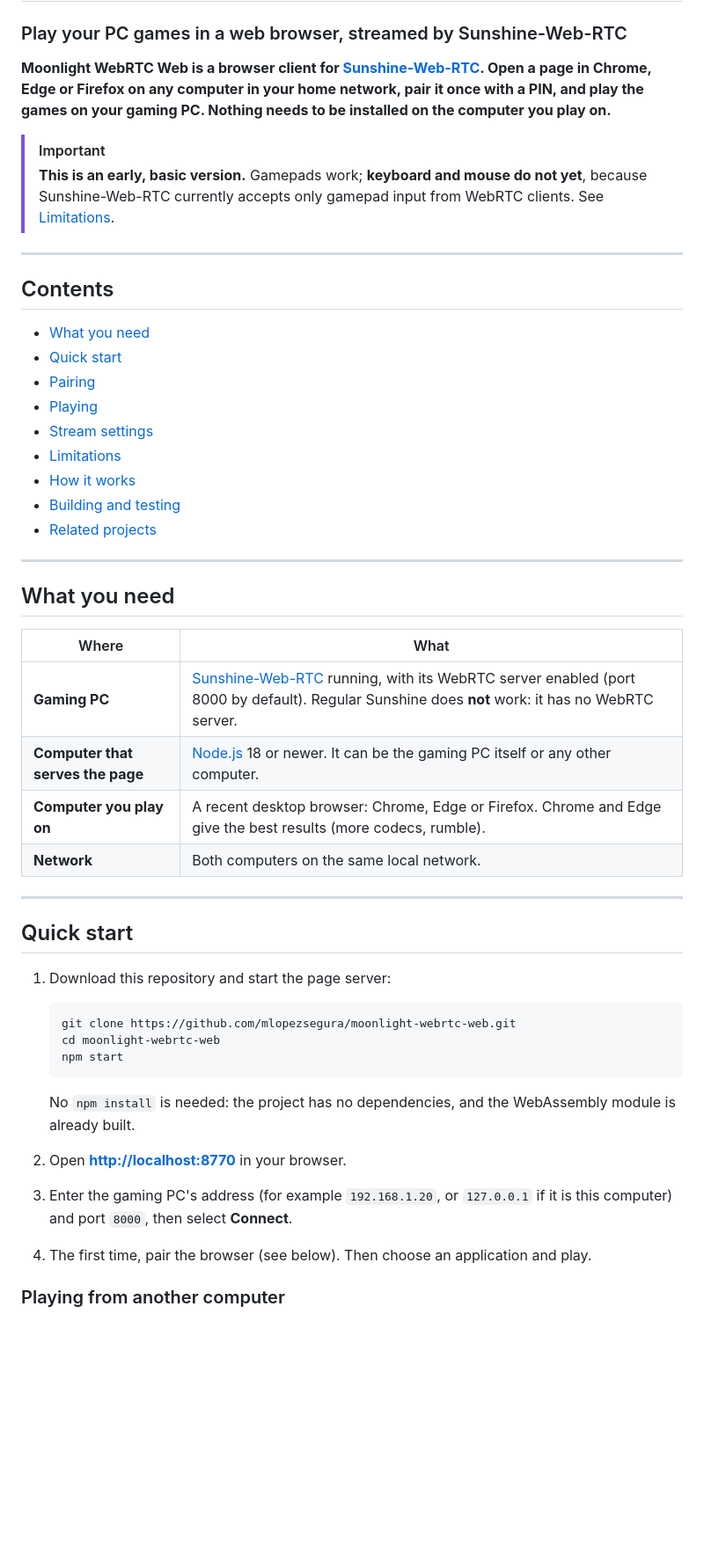
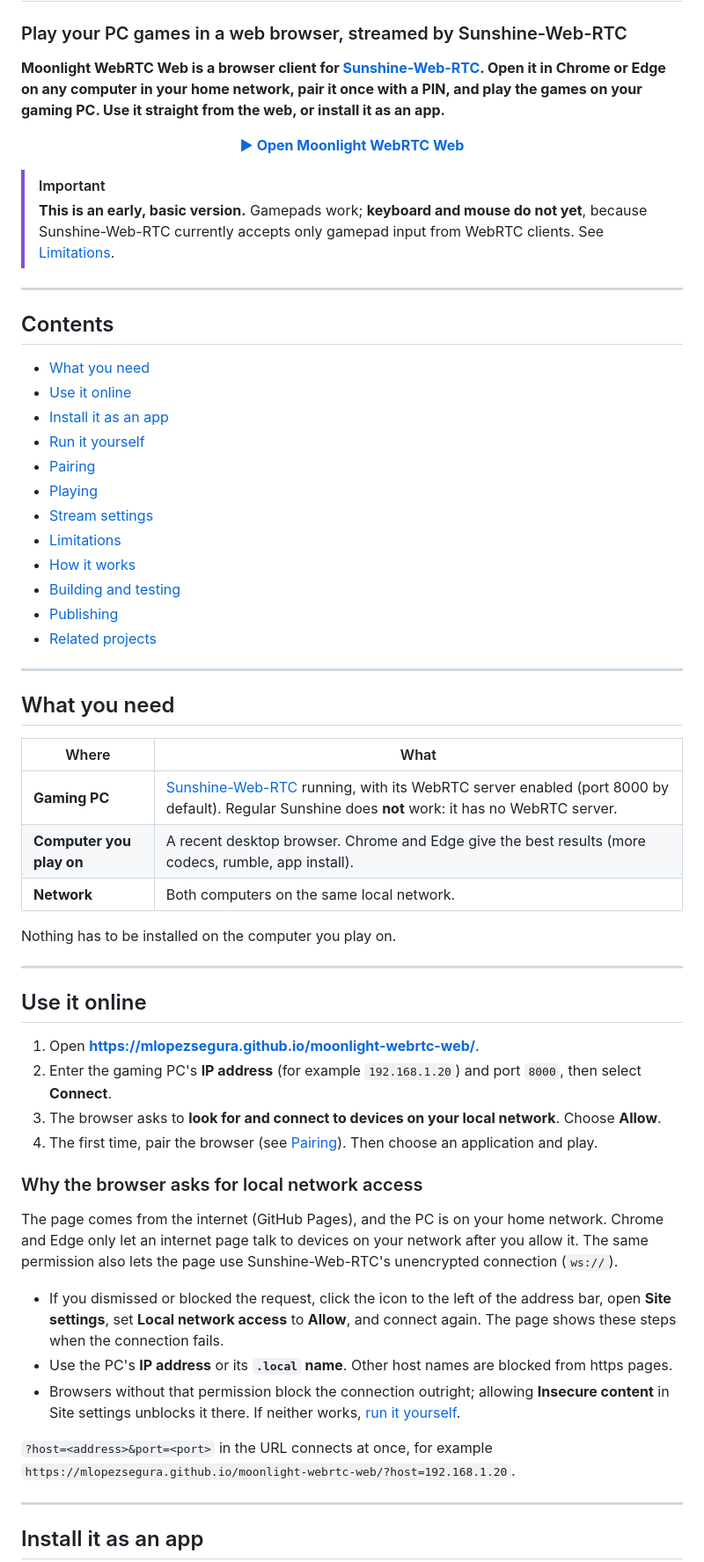
Before and after one commit to mlopezsegura/moonlight-webrtc-web, a Markdown page: README.md, the part around one of its changes. Shown at 88% size. Drawn GitHub-style; blank space fills up the shorter version.

Commit message:
Document online use, app install and self-hosting
The README now leads with the GitHub Pages link, explains the local network
permission, installing the app, running the page yourself, and how releases
are published.

Co-Authored-By: Claude Opus 5.5 <noreply@anthropic.com>

````diff
--- a/README.md
+++ b/README.md
@@ -3,8 +3,12 @@
 ### Play your PC games in a web browser, streamed by Sunshine-Web-RTC
 
 **Moonlight WebRTC Web is a browser client for [Sunshine-Web-RTC](https://github.com/mlopezsegura/Sunshine-Web-RTC).
-Open a page in Chrome, Edge or Firefox on any computer in your home network, pair it once with a PIN, and
-play the games on your gaming PC. Nothing needs to be installed on the computer you play on.**
+Open it in Chrome or Edge on any computer in your home network, pair it once with a PIN, and play the games on
+your gaming PC. Use it straight from the web, or install it as an app.**
+
+<p align="center">
+  <a href="https://mlopezsegura.github.io/moonlight-webrtc-web/"><strong>▶ Open Moonlight WebRTC Web</strong></a>
+</p>
 
 > [!IMPORTANT]
 > **This is an early, basic version.** Gamepads work; **keyboard and mouse do not yet**, because
@@ -15,13 +19,16 @@ play the games on your gaming PC. Nothing needs to be installed on the computer
 ## Contents
 
 - [What you need](#what-you-need)
-- [Quick start](#quick-start)
+- [Use it online](#use-it-online)
+- [Install it as an app](#install-it-as-an-app)
+- [Run it yourself](#run-it-yourself)
 - [Pairing](#pairing)
 - [Playing](#playing)
 - [Stream settings](#stream-settings)
 - [Limitations](#limitations)
 - [How it works](#how-it-works)
 - [Building and testing](#building-and-testing)
+- [Publishing](#publishing)
 - [Related projects](#related-projects)
 
 ---
@@ -31,30 +38,37 @@ play the games on your gaming PC. Nothing needs to be installed on the computer
 | Where | What |
 | --- | --- |
 | **Gaming PC** | [Sunshine-Web-RTC](https://github.com/mlopezsegura/Sunshine-Web-RTC) running, with its WebRTC server enabled (port 8000 by default). Regular Sunshine does **not** work: it has no WebRTC server. |
-| **Computer that serves the page** | [Node.js](https://nodejs.org/) 18 or newer. It can be the gaming PC itself or any other computer. |
-| **Computer you play on** | A recent desktop browser: Chrome, Edge or Firefox. Chrome and Edge give the best results (more codecs, rumble). |
+| **Computer you play on** | A recent desktop browser. Chrome and Edge give the best results (more codecs, rumble, app install). |
 | **Network** | Both computers on the same local network. |
+
+Nothing has to be installed on the computer you play on.
 
 ---
 
-## Quick start
+## Use it online
 
-1. Download this repository and start the page server:
+1. Open **<https://mlopezsegura.github.io/moonlight-webrtc-web/>**.
+2. Enter the gaming PC's **IP address** (for example `192.168.1.20`) and port `8000`, then select **Connect**.
+3. The browser asks to **look for and connect to devices on your local network**. Choose **Allow**.
+4. The first time, pair the browser (see [Pairing](#pairing)). Then choose an application and play.
 
-   ```sh
-   git clone https://github.com/mlopezsegura/moonlight-webrtc-web.git
-   cd moonlight-webrtc-web
-   npm start
-   ```
+### Why the browser asks for local network access
 
-   No `npm install` is needed: the project has no dependencies, and the WebAssembly module is already built.
+The page comes from the internet (GitHub Pages), and the PC is on your home network. Chrome and Edge only let
+an internet page talk to devices on your network after you allow it. The same permission also lets the page
+use Sunshine-Web-RTC's unencrypted connection (`ws://`).
 
-2. Open **<http://localhost:8770>** in your browser.
+- If you dismissed or blocked the request, click the icon to the left of the address bar, open
+  **Site settings**, set **Local network access** to **Allow**, and connect again. The page shows these steps
+  when the connection fails.
+- Use the PC's **IP address** or its **`.local` name**. Other host names are blocked from https pages.
+- Browsers without that permission block the connection outright; allowing **Insecure content** in Site
+  settings unblocks it there. If neither works, [run it yourself](#run-it-yourself).
 
-3. Enter the gaming PC's address (for example `192.168.1.20`, or `127.0.0.1` if it is this computer) and
-   port `8000`, then select **Connect**.
+`?host=<address>&port=<port>` in the URL connects at once, for example
+`https://mlopezsegura.github.io/moonlight-webrtc-web/?host=192.168.1.20`.
 
-4. The first time, pair the browser (see below). Then choose an application and play.
+---
 
-### Playing from another computer
+## Install it as an app
 
````
Also changed, not shown: other parts of README.md (+30 -9 lines).
